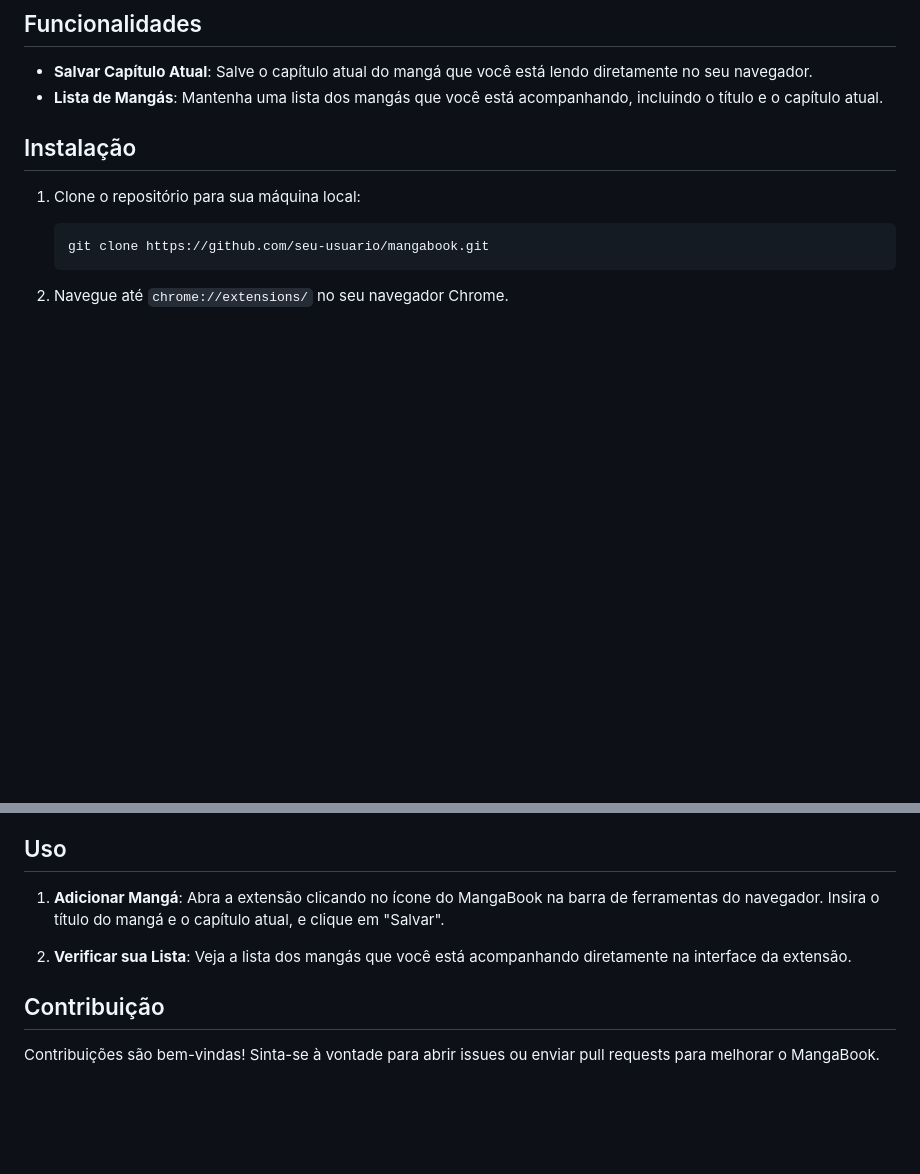
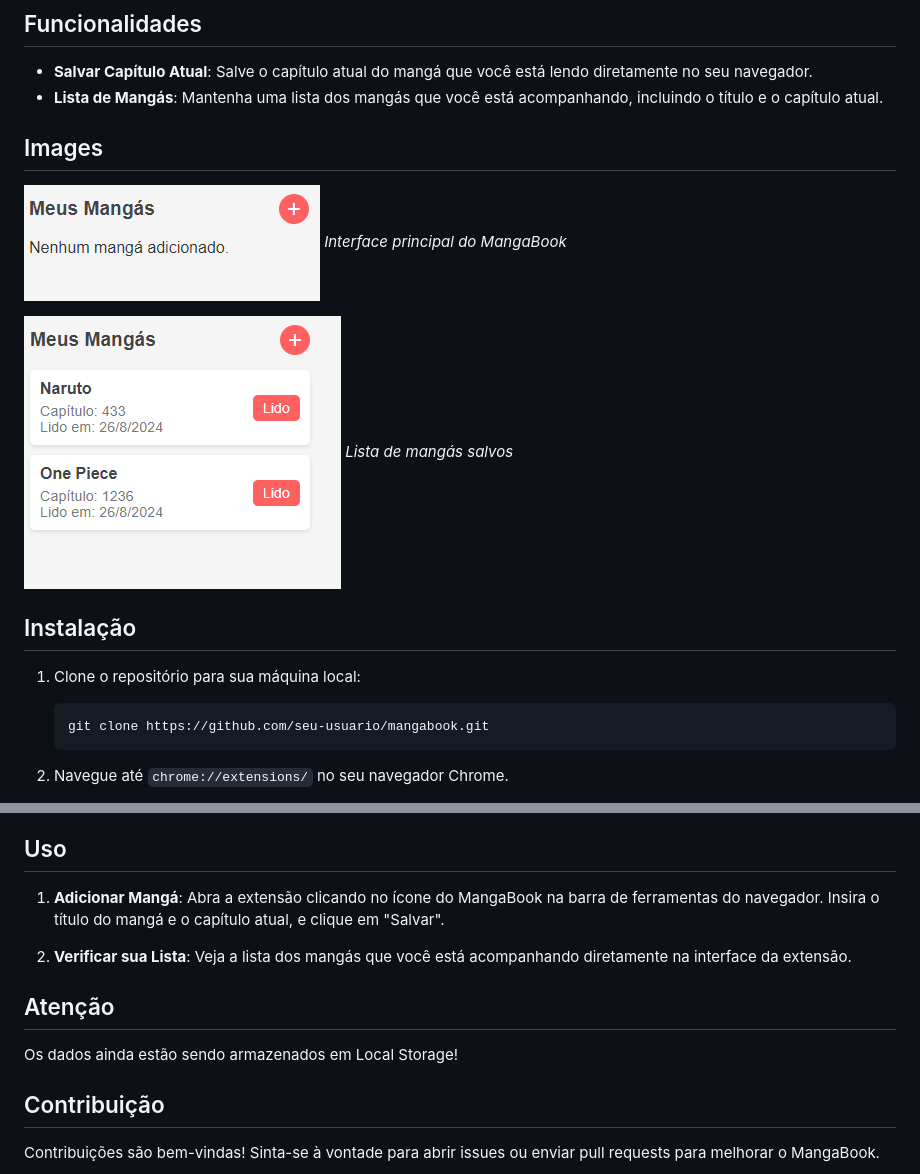
Before and after one commit to thiagolmoraes/manga_book, a Markdown page: readme.md, 2 parts joined by grey strips. Rendered like a GitHub page; pictures changed too: assets/manga_layout.png (added), assets/manga_layout_2.png (added); blank space fills up the shorter version.

```diff
--- a/readme.md
+++ b/readme.md
@@ -6,6 +6,14 @@ MangaBook é uma extensão de navegador que ajuda você a acompanhar a leitura d
 
 - **Salvar Capítulo Atual**: Salve o capítulo atual do mangá que você está lendo diretamente no seu navegador.
 - **Lista de Mangás**: Mantenha uma lista dos mangás que você está acompanhando, incluindo o título e o capítulo atual.
+
+## Images
+
+![Interface principal](assets/manga_layout.png)
+*Interface principal do MangaBook*
+
+![Lista de mangás](assets/manga_layout_2.png)
+*Lista de mangás salvos*
 
 ## Instalação
 
@@ -29,6 +37,10 @@ MangaBook é uma extensão de navegador que ajuda você a acompanhar a leitura d
 
 2. **Verificar sua Lista**: Veja a lista dos mangás que você está acompanhando diretamente na interface da extensão.
 
+## Atenção
+
+Os dados ainda estão sendo armazenados em Local Storage!
+
 ## Contribuição
 
 Contribuições são bem-vindas! Sinta-se à vontade para abrir issues ou enviar pull requests para melhorar o MangaBook.
```
